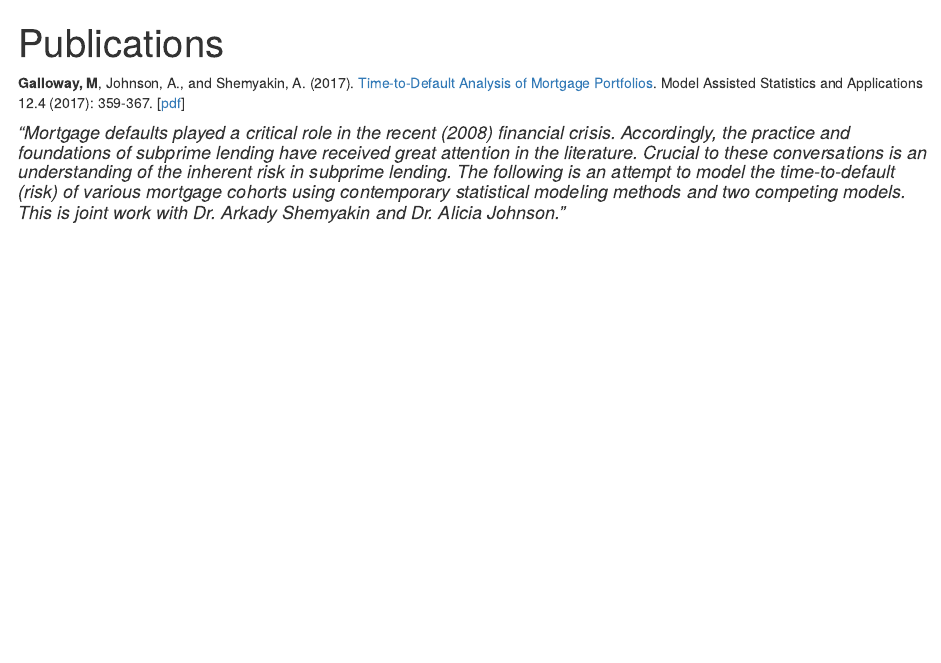
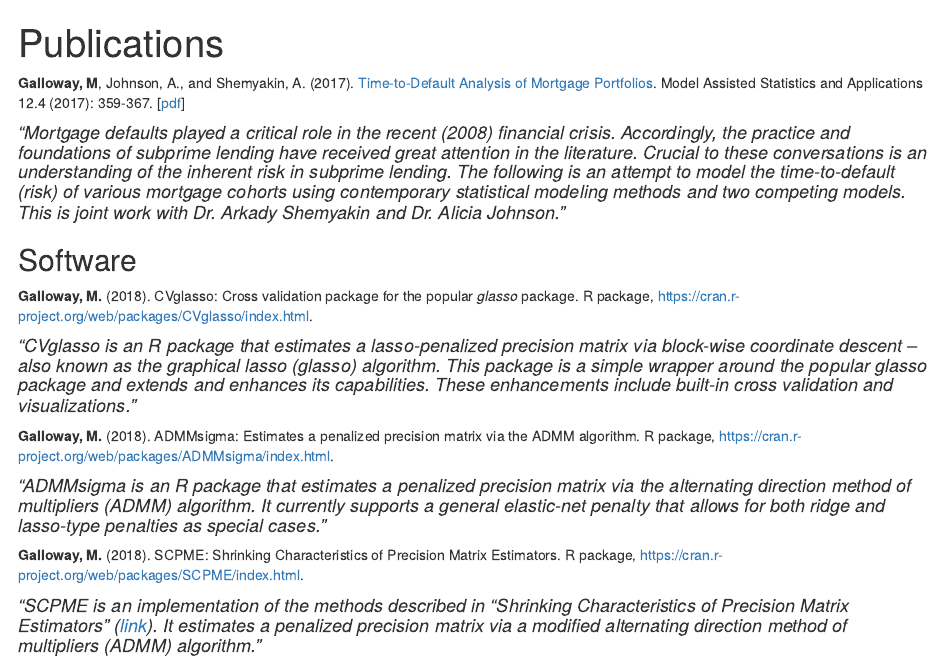
Before and after one commit to MGallow/blogdown_source, an R Markdown document (content/publications/index.Rmd): the page in a window 1100 px wide, from its top. Rendered offline with R 4.5, knitr and Pandoc, with nearby package versions.

Commit message:
updated published software

```diff
--- a/content/publications/index.Rmd
+++ b/content/publications/index.Rmd
@@ -13,3 +13,18 @@ title: Publications
 **Galloway, M**, Johnson, A., and Shemyakin, A. (2017). [Time-to-Default Analysis of Mortgage Portfolios](images/timetodefault.pdf). Model Assisted Statistics and Applications 12.4 (2017): 359-367. [[pdf](images/timetodefault.pdf)]
 
 #### *"Mortgage defaults played a critical role in the recent (2008) financial crisis. Accordingly, the practice and foundations of subprime lending have received great attention in the literature. Crucial to these conversations is an understanding of the inherent risk in subprime lending. The following is an attempt to model the time-to-default (risk) of various mortgage cohorts using contemporary statistical modeling methods and two competing models. This is joint work with Dr. Arkady Shemyakin and Dr. Alicia Johnson."*
+
+
+## Software
+
+**Galloway, M.** (2018). CVglasso: Cross validation package for the popular *glasso* package. R package, https://cran.r-project.org/web/packages/CVglasso/index.html.
+
+#### *"CVglasso is an R package that estimates a lasso-penalized precision matrix via block-wise coordinate descent – also known as the graphical lasso (glasso) algorithm. This package is a simple wrapper around the popular glasso package and extends and enhances its capabilities. These enhancements include built-in cross validation and visualizations."*
+
+**Galloway, M.** (2018). ADMMsigma: Estimates a penalized precision matrix via the ADMM algorithm. R package, https://cran.r-project.org/web/packages/ADMMsigma/index.html.
+
+#### *"ADMMsigma is an R package that estimates a penalized precision matrix via the alternating direction method of multipliers (ADMM) algorithm. It currently supports a general elastic-net penalty that allows for both ridge and lasso-type penalties as special cases."*
+
+**Galloway, M.** (2018). SCPME: Shrinking Characteristics of Precision Matrix Estimators. R package, https://cran.r-project.org/web/packages/SCPME/index.html.
+
+#### *"SCPME is an implementation of the methods described in “Shrinking Characteristics of Precision Matrix Estimators” ([link](https://academic.oup.com/biomet/article-abstract/105/3/563/4994725?redirectedFrom=fulltext)). It estimates a penalized precision matrix via a modified alternating direction method of multipliers (ADMM) algorithm."*
```
